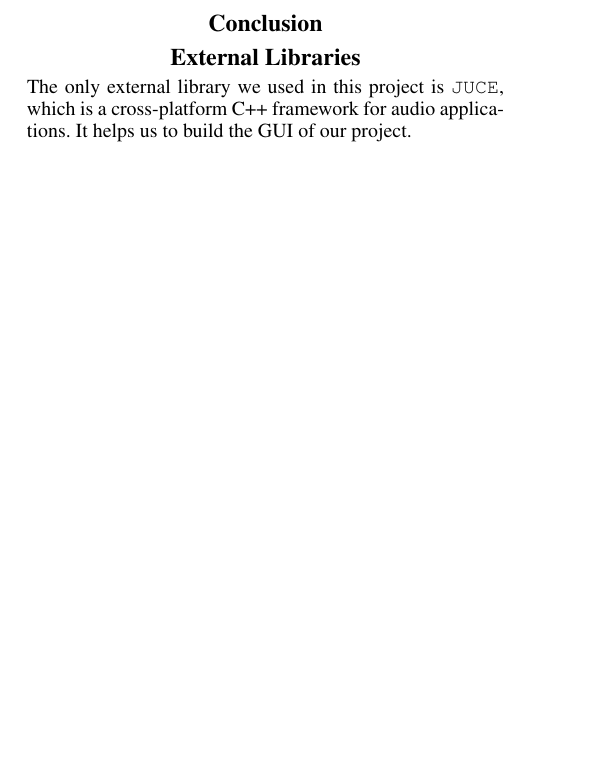
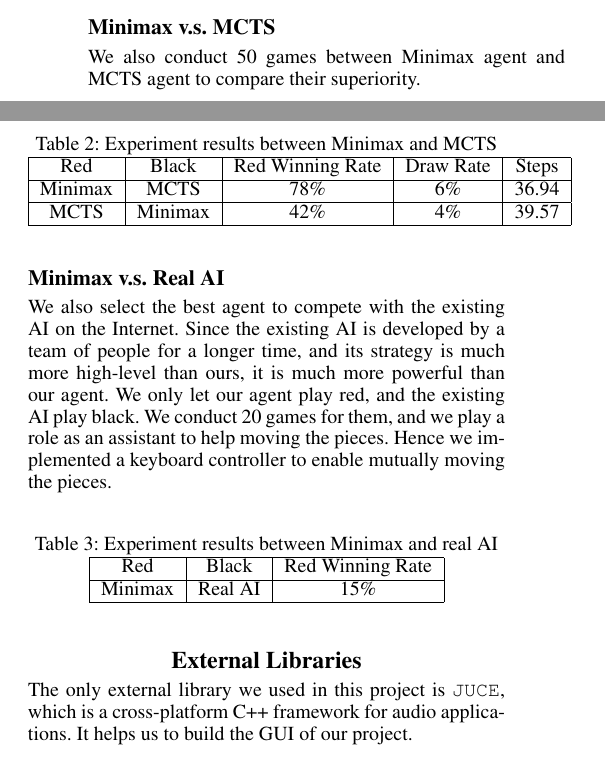
Before and after one commit to caoster/CS181-Final-Project, a LaTeX paper (report/report.tex): part of one column of page 2 of 2 before the commit and two parts of the columns of page 2 of 2 after it, the two joined at a grey line, cut at the place of the change, the shorter picture padded with empty space. Compiled offline with pdfLaTeX.

Commit message:
Finish result

```diff
--- a/report/report.tex
+++ b/report/report.tex
@@ -106,7 +106,37 @@ Since a strategic agent is much better than a randomized algorithm, we show the
     \end{tabular}
 \end{table}
 
-\section{Conclusion}\label{sec:conclusion}
+\subsection{Minimax v.s. MCTS}
+\label{subsec:minimax-v.s.-mcts}
+We also conduct 50 games between Minimax agent and MCTS agent to compare their superiority.
+\begin{table}[htbp]
+    \centering
+    \caption{Experiment results between Minimax and MCTS}
+    \label{tab:tab2}
+    \begin{tabular}{|c|c|c|c|c|}
+        \hline
+        Red & Black & Red Winning Rate & Draw Rate & Steps  \\ \hline
+        Minimax & MCTS & 78\% & 6\% & 36.94 \\ \hline
+        MCTS & Minimax & 42\% & 4\% & 39.57 \\ \hline
+    \end{tabular}
+\end{table}
+
+\subsection{Minimax v.s. Real AI}
+\label{subsec:minimax-v.s.-real-ai}
+We also select the best agent to compete with the existing AI on the Internet.
+Since the existing AI is developed by a team of people for a longer time, and its strategy is much more high-level than ours, it is much more powerful than our agent.
+We only let our agent play red, and the existing AI play black. We conduct 20 games for them, and we play a role as an assistant to help moving the pieces.
+Hence we implemented a keyboard controller to enable mutually moving the pieces.
+\begin{table}[htbp]
+    \centering
+    \caption{Experiment results between Minimax and real AI}
+    \label{tab:tab3}
+    \begin{tabular}{|c|c|c|}
+        \hline
+        Red & Black & Red Winning Rate  \\ \hline
+        Minimax & Real AI & 15\% \\ \hline
+    \end{tabular}
+\end{table}
 
 
 \section{External Libraries}\label{sec:acknowledgements}
```
Also changed, not shown: report/report.pdf, report/report.tex (2 more changed lines).
